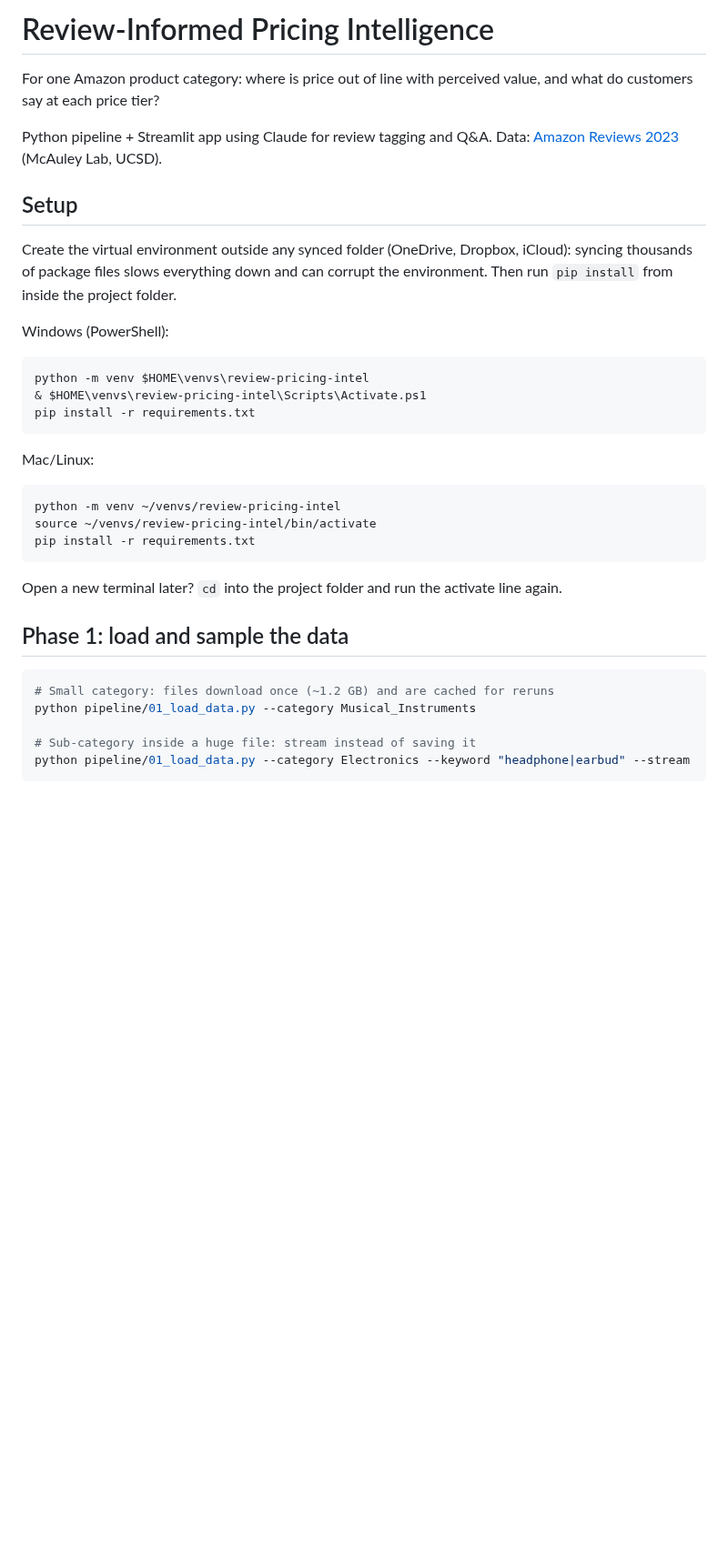
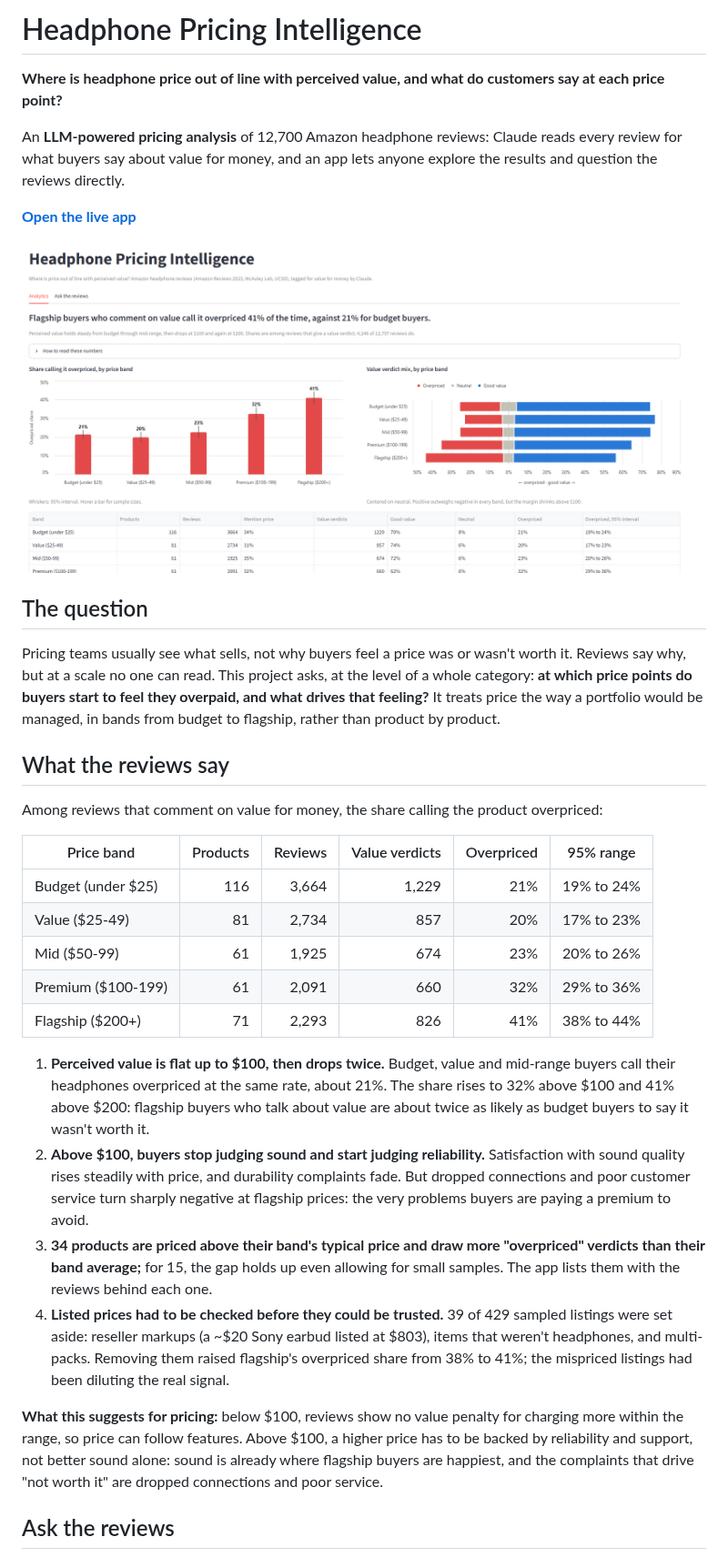
Before and after one commit to chrisacannon/llm-review-pricing-analysis, a Markdown page: README.md, the part around one of its changes. Shown at 91% size. Drawn GitHub-style; pictures changed too: docs/analytics.png (added); blank space fills up the shorter version.

````diff
--- a/README.md
+++ b/README.md
@@ -1,38 +1,35 @@
-# Review-Informed Pricing Intelligence
+# Headphone Pricing Intelligence
 
-For one Amazon product category: where is price out of line with perceived value, and what do customers say at each price tier?
+**Where is headphone price out of line with perceived value, and what do customers say at each price point?**
 
-Python pipeline + Streamlit app using Claude for review tagging and Q&A. Data: [Amazon Reviews 2023](https://huggingface.co/datasets/McAuley-Lab/Amazon-Reviews-2023) (McAuley Lab, UCSD).
+An **LLM-powered pricing analysis** of 12,700 Amazon headphone reviews: Claude reads every review for what buyers say about value for money, and an app lets anyone explore the results and question the reviews directly.
 
-## Setup
+**[Open the live app](https://llm-review-pricing-analysis.streamlit.app/)**
 
-Create the virtual environment outside any synced folder (OneDrive, Dropbox, iCloud): syncing thousands of package files slows everything down and can corrupt the environment. Then run `pip install` from inside the project folder.
+![Analytics tab: overpriced share by price band, value verdict mix, and sample sizes](docs/analytics.png)
 
-Windows (PowerShell):
+## The question
 
-```powershell
-python -m venv $HOME\venvs\review-pricing-intel
-& $HOME\venvs\review-pricing-intel\Scripts\Activate.ps1
-pip install -r requirements.txt
-```
+Pricing teams usually see what sells, not why buyers feel a price was or wasn't worth it. Reviews say why, but at a scale no one can read. This project asks, at the level of a whole category: **at which price points do buyers start to feel they overpaid, and what drives that feeling?** It treats price the way a portfolio would be managed, in bands from budget to flagship, rather than product by product.
 
-Mac/Linux:
+## What the reviews say
 
-```bash
-python -m venv ~/venvs/review-pricing-intel
-source ~/venvs/review-pricing-intel/bin/activate
-pip install -r requirements.txt
-```
+Among reviews that comment on value for money, the share calling the product overpriced:
 
-Open a new terminal later? `cd` into the project folder and run the activate line again.
+| Price band | Products | Reviews | Value verdicts | Overpriced | 95% range |
+| --- | ---: | ---: | ---: | ---: | --- |
+| Budget (under $25) | 116 | 3,664 | 1,229 | 21% | 19% to 24% |
+| Value ($25-49) | 81 | 2,734 | 857 | 20% | 17% to 23% |
+| Mid ($50-99) | 61 | 1,925 | 674 | 23% | 20% to 26% |
+| Premium ($100-199) | 61 | 2,091 | 660 | 32% | 29% to 36% |
+| Flagship ($200+) | 71 | 2,293 | 826 | 41% | 38% to 44% |
 
-## Phase 1: load and sample the data
+1. **Perceived value is flat up to $100, then drops twice.** Budget, value and mid-range buyers call their headphones overpriced at the same rate, about 21%. The share rises to 32% above $100 and 41% above $200: flagship buyers who talk about value are about twice as likely as budget buyers to say it wasn't worth it.
+2. **Above $100, buyers stop judging sound and start judging reliability.** Satisfaction with sound quality rises steadily with price, and durability complaints fade. But dropped connections and poor customer service turn sharply negative at flagship prices: the very problems buyers are paying a premium to avoid.
+3. **34 products are priced above their band's typical price and draw more "overpriced" verdicts than their band average;** for 15, the gap holds up even allowing for small samples. The app lists them with the reviews behind each one.
+4. **Listed prices had to be checked before they could be trusted.** 39 of 429 sampled listings were set aside: reseller markups (a ~$20 Sony earbud listed at $803), items that weren't headphones, and multi-packs. Removing them raised flagship's overpriced share from 38% to 41%; the mispriced listings had been diluting the real signal.
 
-```bash
-# Small category: files download once (~1.2 GB) and are cached for reruns
-python pipeline/01_load_data.py --category Musical_Instruments
+**What this suggests for pricing:** below $100, reviews show no value penalty for charging more within the range, so price can follow features. Above $100, a higher price has to be backed by reliability and support, not better sound alone: sound is already where flagship buyers are happiest, and the complaints that drive "not worth it" are dropped connections and poor service.
 
-# Sub-category inside a huge file: stream instead of saving it
-python pipeline/01_load_data.py --category Electronics --keyword "headphone|earbud" --stream
-```
+## Ask the reviews
 
````
Also changed, not shown: other parts of README.md (+25 -89 lines), PLAYBOOK.md (added, +74 -0 lines), docs/TECHNICAL.md (added, +65 -0 lines), docs/ask-the-reviews-1.png (added), docs/ask-the-reviews-2.png (added).
